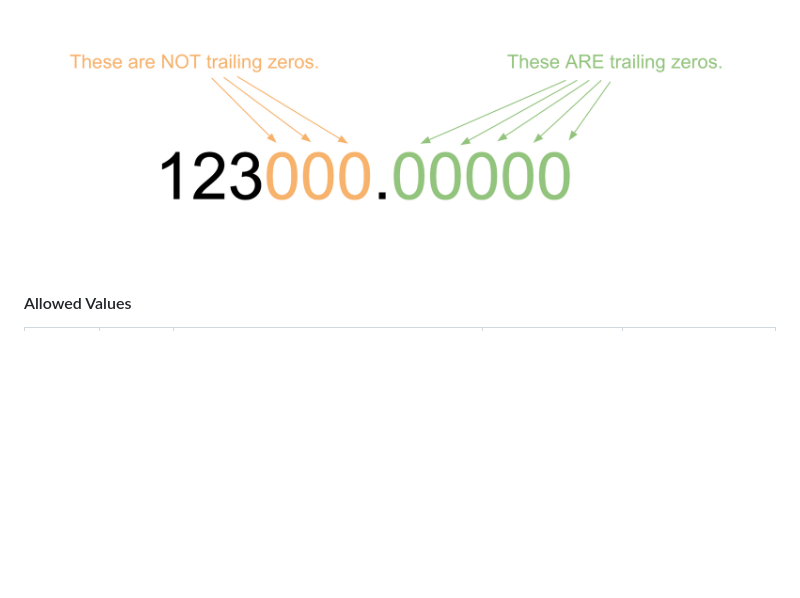
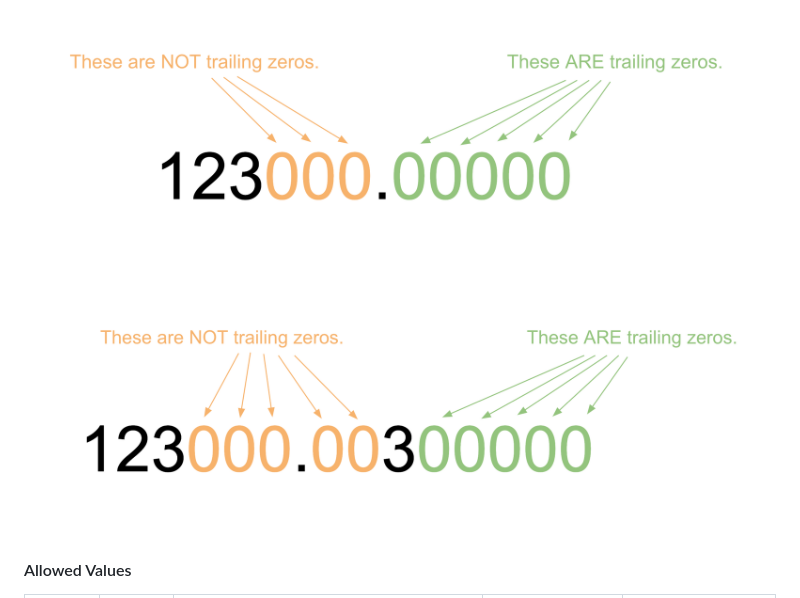
Before and after one commit to BM345/ResponseParsingPython, a Markdown page: documentation/parameters/README.md, the part around the change. Rendered like a GitHub page; pictures changed too: documentation/parameters/trailing-zeros-2.png (added); blank space fills up the shorter version.

Commit message:
Updated documentation

```diff
--- a/documentation/parameters/README.md
+++ b/documentation/parameters/README.md
@@ -180,6 +180,7 @@ The `"allowLeadingZeros"`, `"removeLeadingZerosFromNormalizedForm"`, `"sign"`, `
 A trailing zero is any zero that appears **at the end of a number** and **after the decimal point**.
 
 ![](trailing-zeros.png)
+![](trailing-zeros-2.png)
 
 #### Allowed Values
 
```
